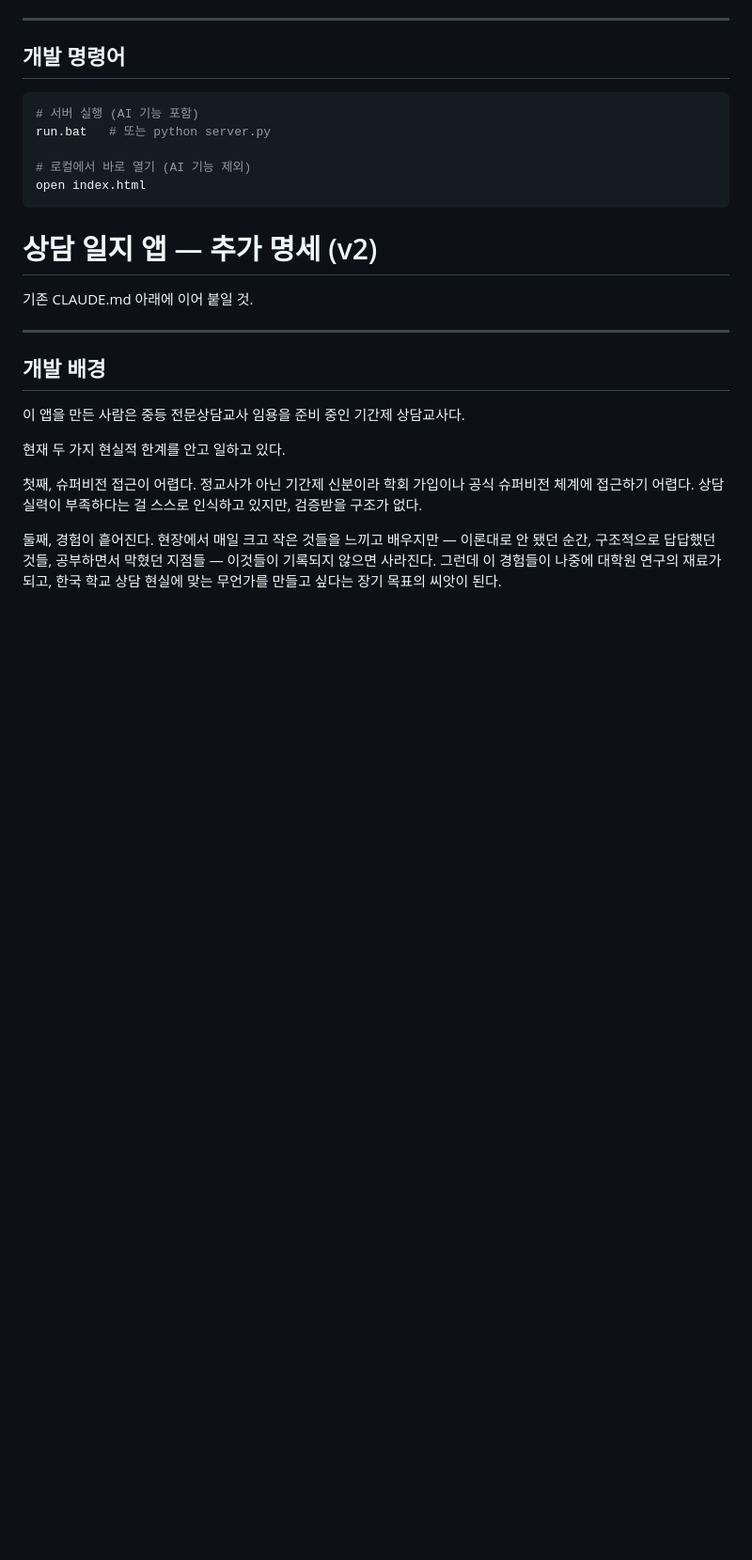
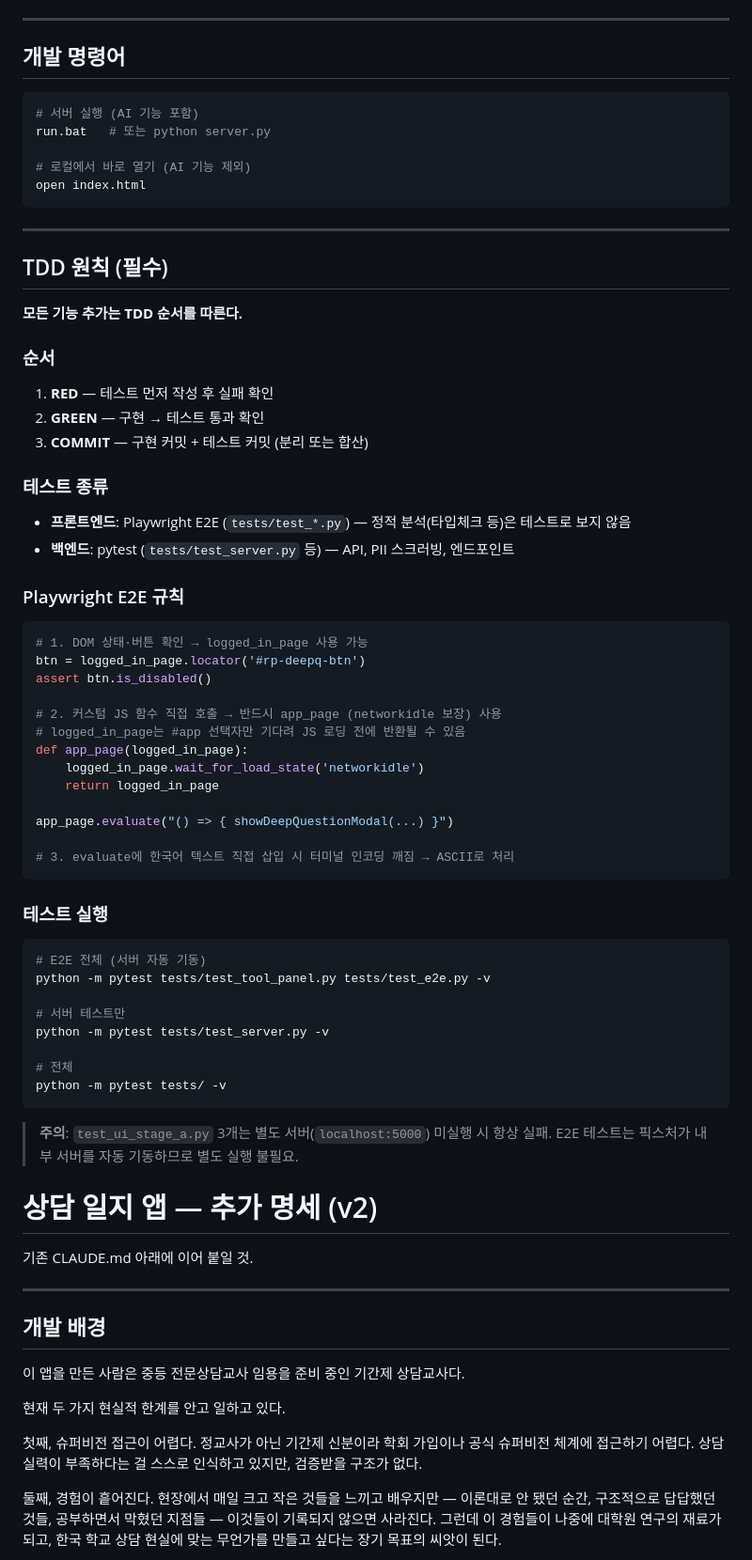
Before and after one commit to chanwoopark9301/jawhasang, a Markdown page: CLAUDE.md, the part around the change. Shown at 94% size. Rendered like a GitHub page; blank space fills up the shorter version.

Commit message:
Docs: TDD 원칙 CLAUDE.md 명시 + PROJECT.md 커밋 히스토리 정리
- CLAUDE.md: TDD 섹션 추가 — RED/GREEN/COMMIT 순서, app_page 픽스처 규칙, 테스트 실행 명령어
- PROJECT.md: *(이번)*·*(직전)* 플레이스홀더 → 실제 커밋 해시로 교체, 테스트 합계 업데이트

Co-Authored-By: Claude Sonnet 4.6 <noreply@anthropic.com>

````diff
--- a/CLAUDE.md
+++ b/CLAUDE.md
@@ -181,6 +181,57 @@ run.bat   # 또는 python server.py
 # 로컬에서 바로 열기 (AI 기능 제외)
 open index.html
 ```
+
+---
+
+## TDD 원칙 (필수)
+
+**모든 기능 추가는 TDD 순서를 따른다.**
+
+### 순서
+
+1. **RED** — 테스트 먼저 작성 후 실패 확인
+2. **GREEN** — 구현 → 테스트 통과 확인
+3. **COMMIT** — 구현 커밋 + 테스트 커밋 (분리 또는 합산)
+
+### 테스트 종류
+
+- **프론트엔드**: Playwright E2E (`tests/test_*.py`) — 정적 분석(타입체크 등)은 테스트로 보지 않음
+- **백엔드**: pytest (`tests/test_server.py` 등) — API, PII 스크러빙, 엔드포인트
+
+### Playwright E2E 규칙
+
+```python
+# 1. DOM 상태·버튼 확인 → logged_in_page 사용 가능
+btn = logged_in_page.locator('#rp-deepq-btn')
+assert btn.is_disabled()
+
+# 2. 커스텀 JS 함수 직접 호출 → 반드시 app_page (networkidle 보장) 사용
+# logged_in_page는 #app 선택자만 기다려 JS 로딩 전에 반환될 수 있음
+def app_page(logged_in_page):
+    logged_in_page.wait_for_load_state('networkidle')
+    return logged_in_page
+
+app_page.evaluate("() => { showDeepQuestionModal(...) }")
+
+# 3. evaluate에 한국어 텍스트 직접 삽입 시 터미널 인코딩 깨짐 → ASCII로 처리
+```
+
+### 테스트 실행
+
+```bash
+# E2E 전체 (서버 자동 기동)
+python -m pytest tests/test_tool_panel.py tests/test_e2e.py -v
+
+# 서버 테스트만
+python -m pytest tests/test_server.py -v
+
+# 전체
+python -m pytest tests/ -v
+```
+
+> **주의**: `test_ui_stage_a.py` 3개는 별도 서버(`localhost:5000`) 미실행 시 항상 실패.
+> E2E 테스트는 픽스처가 내부 서버를 자동 기동하므로 별도 실행 불필요.
 
 # 상담 일지 앱 — 추가 명세 (v2)
 
````
Also changed, not shown: PROJECT.md (+3 -2 lines).
